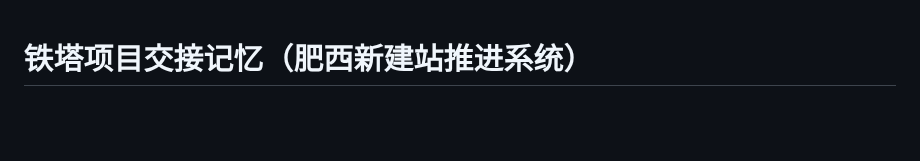
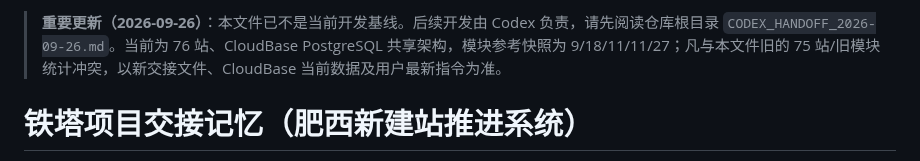
Before and after one commit to 2001zsj/feixi-project-control, a Markdown page: PROJECT_HANDOFF.md, the part around the change. Drawn GitHub-style; blank space fills up the shorter version.

Commit message:
标记旧交接文件为历史基线并指向Codex交接

```diff
--- a/PROJECT_HANDOFF.md
+++ b/PROJECT_HANDOFF.md
@@ -1,3 +1,5 @@
+> **重要更新（2026-09-26）**：本文件已不是当前开发基线。后续开发由 Codex 负责，请先阅读仓库根目录 `CODEX_HANDOFF_2026-09-26.md`。当前为 76 站、CloudBase PostgreSQL 共享架构，模块参考快照为 9/18/11/11/27；凡与本文件旧的 75 站/旧模块统计冲突，以新交接文件、CloudBase 当前数据及用户最新指令为准。
+
 # 铁塔项目交接记忆（肥西新建站推进系统）
 
 更新时间：2026-09-19 18:09（北京时间）
```
